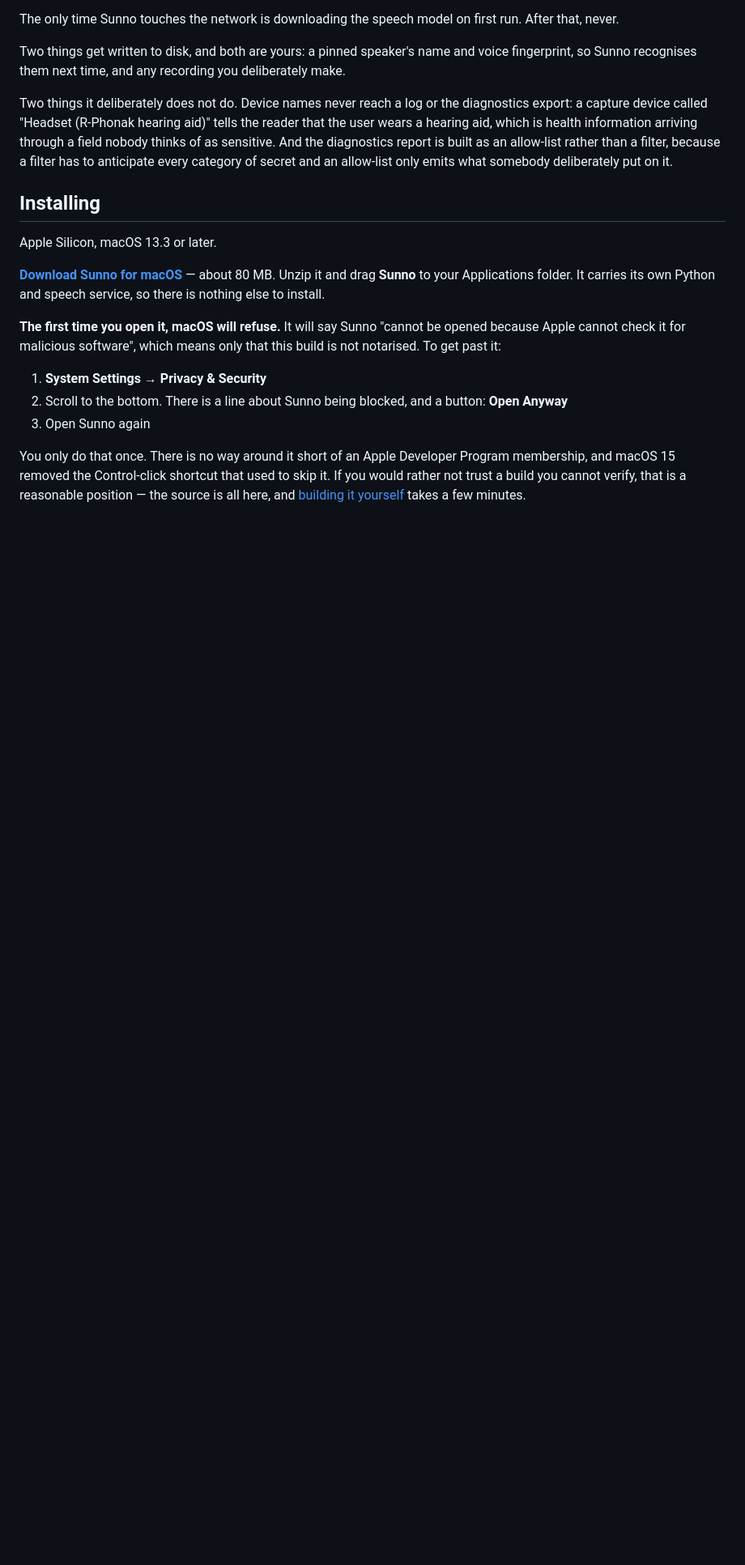
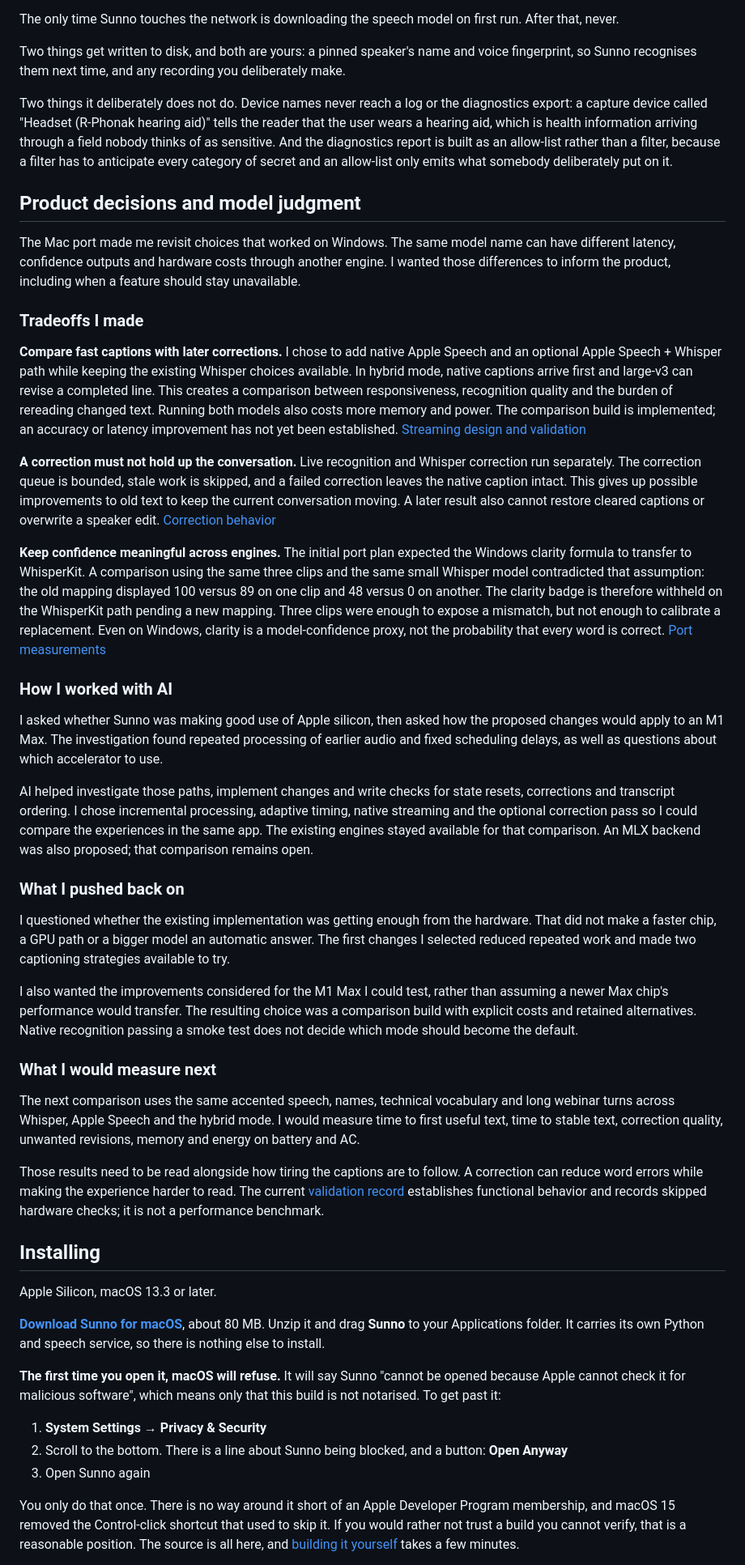
Before and after one commit to desigrit/sunno-macos, a Markdown page: README.md, the part around one of its changes. Shown at 81% size. Drawn GitHub-style; blank space fills up the shorter version.

Commit message:
Document Sunno model tradeoffs and AI collaboration

```diff
--- a/README.md
+++ b/README.md
@@ -66,11 +69,77 @@ sensitive. And the diagnostics report is built as an allow-list rather than a fi
 filter has to anticipate every category of secret and an allow-list only emits what somebody
 deliberately put on it.
 
+## Product decisions and model judgment
+
+The Mac port made me revisit choices that worked on Windows. The same model name can have
+different latency, confidence outputs and hardware costs through another engine. I wanted
+those differences to inform the product, including when a feature should stay unavailable.
+
+### Tradeoffs I made
+
+**Compare fast captions with later corrections.** I chose to add native Apple Speech and an
+optional Apple Speech + Whisper path while keeping the existing Whisper choices available.
+In hybrid mode, native captions arrive first and large-v3 can revise a completed line. This
+creates a comparison between responsiveness, recognition quality and the burden of rereading
+changed text. Running both models also costs more memory and power. The comparison build is
+implemented; an accuracy or latency improvement has not yet been established.
+[Streaming design and validation](docs/STREAMING.md)
+
+**A correction must not hold up the conversation.** Live recognition and Whisper correction
+run separately. The correction queue is bounded, stale work is skipped, and a failed correction
+leaves the native caption intact. This gives up possible improvements to old text to keep the
+current conversation moving. A later result also cannot restore cleared captions or overwrite
+a speaker edit. [Correction behavior](docs/STREAMING.md#what-changed)
+
+**Keep confidence meaningful across engines.** The initial port plan expected the Windows
+clarity formula to transfer to WhisperKit. A comparison using the same three clips and the
+same small Whisper model contradicted that assumption: the old mapping displayed 100 versus
+89 on one clip and 48 versus 0 on another. The clarity badge is therefore withheld on the
+WhisperKit path pending a new mapping. Three clips were enough to expose a mismatch, but not
+enough to calibrate a replacement. Even on Windows, clarity is a model-confidence proxy, not
+the probability that every word is correct.
+[Port measurements](docs/MACOS-PORT.md#the-clarity-score-does-not-transfer-unchanged)
+
+### How I worked with AI
+
+I asked whether Sunno was making good use of Apple silicon, then asked how the proposed changes
+would apply to an M1 Max. The investigation found repeated processing of earlier audio and
+fixed scheduling delays, as well as questions about which accelerator to use.
+
+AI helped investigate those paths, implement changes and write checks for state resets,
+corrections and transcript ordering. I chose incremental processing, adaptive timing, native
+streaming and the optional correction pass so I could compare the experiences in the same app.
+The existing engines stayed available for that comparison. An MLX backend was also proposed;
+that comparison remains open.
+
+### What I pushed back on
+
+I questioned whether the existing implementation was getting enough from the hardware. That
+did not make a faster chip, a GPU path or a bigger model an automatic answer. The first changes
+I selected reduced repeated work and made two captioning strategies available to try.
+
+I also wanted the improvements considered for the M1 Max I could test, rather than assuming
+a newer Max chip's performance would transfer. The resulting choice was a comparison build
+with explicit costs and retained alternatives. Native recognition passing a smoke test does
+not decide which mode should become the default.
+
+### What I would measure next
+
+The next comparison uses the same accented speech, names, technical vocabulary and long
+webinar turns across Whisper, Apple Speech and the hybrid mode. I would measure time to first
+useful text, time to stable text, correction quality, unwanted revisions, memory and energy
+on battery and AC.
+
+Those results need to be read alongside how tiring the captions are to follow. A correction
+can reduce word errors while making the experience harder to read. The current
+[validation record](docs/STREAMING.md#validation-of-the-030-comparison-build) establishes
+functional behavior and records skipped hardware checks; it is not a performance benchmark.
+
 ## Installing
 
 Apple Silicon, macOS 13.3 or later.
 
-**[Download Sunno for macOS](https://github.com/desigrit/sunno-macos/releases/latest)** — about
+**[Download Sunno for macOS](https://github.com/desigrit/sunno-macos/releases/latest)**, about
 80 MB. Unzip it and drag **Sunno** to your Applications folder. It carries its own Python and
 speech service, so there is nothing else to install.
 
@@ -84,7 +153,7 @@ To get past it:
 
 You only do that once. There is no way around it short of an Apple Developer Program membership,
 and macOS 15 removed the Control-click shortcut that used to skip it. If you would rather not
-trust a build you cannot verify, that is a reasonable position — the source is all here, and
+trust a build you cannot verify, that is a reasonable position. The source is all here, and
 [building it yourself](#building) takes a few minutes.
 
 **Two permissions.** Sunno asks for the microphone the first time you record. For captioning what
```
Also changed, not shown: other parts of README.md (+8 -4 lines).
